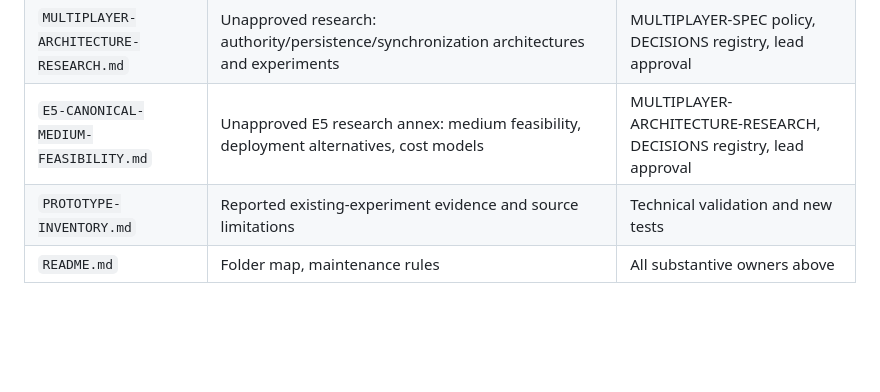
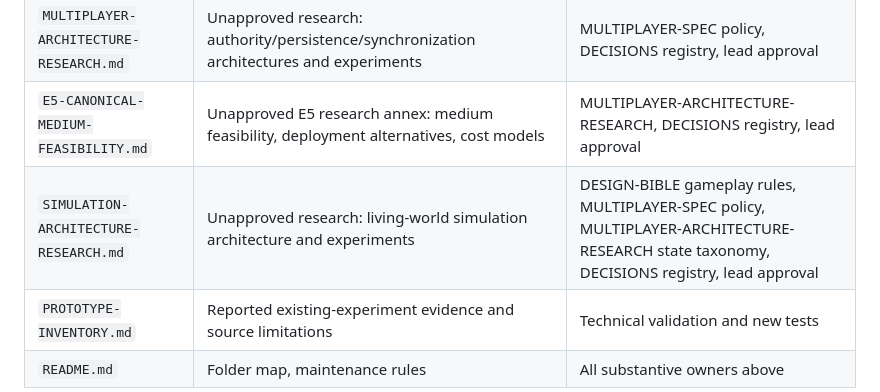
Before and after one commit to Willpatpost/Sektor7, a Markdown page: docs/README.md, the part around the change. Rendered like a GitHub page; blank space fills up the shorter version.

```diff
--- a/docs/README.md
+++ b/docs/README.md
@@ -26,6 +26,7 @@
 | `DECISIONS.md` | Status/decision index, change log, priorities | Full wording in owning docs |
 | `MULTIPLAYER-ARCHITECTURE-RESEARCH.md` | Unapproved research: authority/persistence/synchronization architectures and experiments | MULTIPLAYER-SPEC policy, DECISIONS registry, lead approval |
 | `E5-CANONICAL-MEDIUM-FEASIBILITY.md` | Unapproved E5 research annex: medium feasibility, deployment alternatives, cost models | MULTIPLAYER-ARCHITECTURE-RESEARCH, DECISIONS registry, lead approval |
+| `SIMULATION-ARCHITECTURE-RESEARCH.md` | Unapproved research: living-world simulation architecture and experiments | DESIGN-BIBLE gameplay rules, MULTIPLAYER-SPEC policy, MULTIPLAYER-ARCHITECTURE-RESEARCH state taxonomy, DECISIONS registry, lead approval |
 | `PROTOTYPE-INVENTORY.md` | Reported existing-experiment evidence and source limitations | Technical validation and new tests |
 | `README.md` | Folder map, maintenance rules | All substantive owners above |
 
```
Also changed, not shown: docs/SIMULATION-ARCHITECTURE-RESEARCH.md (added, +257 -0 lines), docs/VISION.md (+1 -0 lines).
